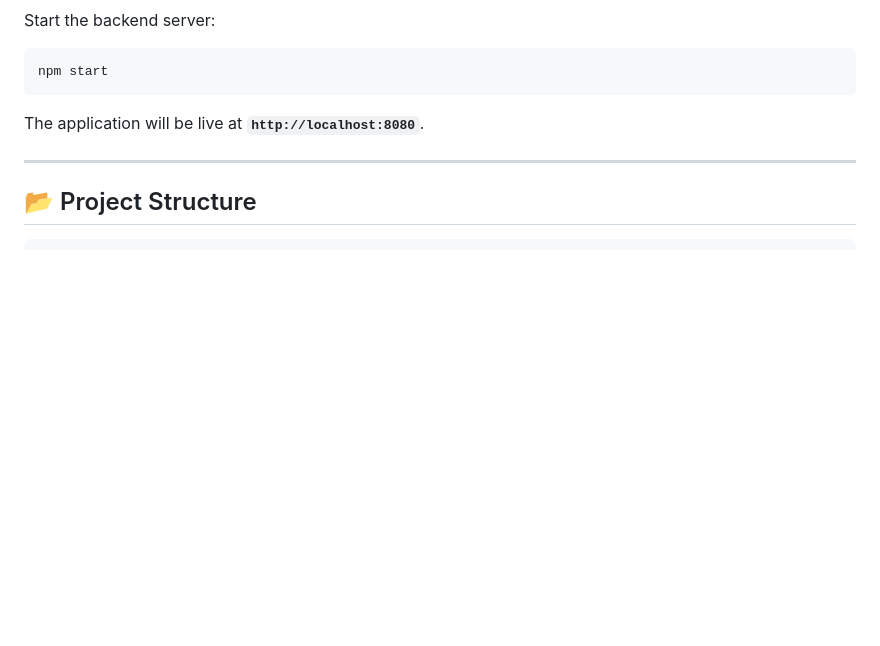
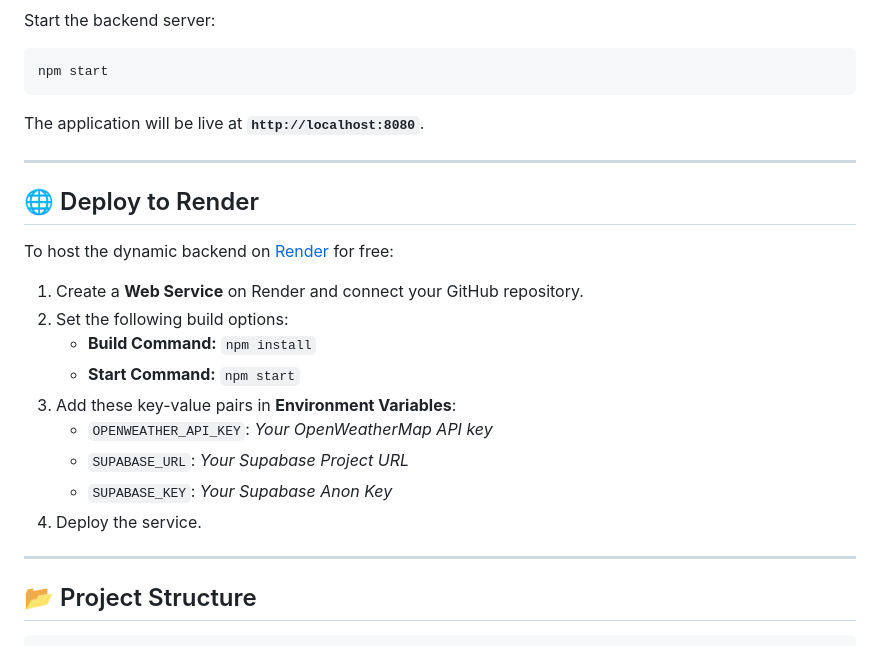
Before and after one commit to ashutosh-6398/SkyCast, a Markdown page: README.md, the part around the change. Drawn GitHub-style; blank space fills up the shorter version.

Commit message:
Add Render deployment instructions to README

````diff
--- a/README.md
+++ b/README.md
@@ -58,6 +58,22 @@ The application will be live at **`http://localhost:8080`**.
 
 ---
 
+## 🌐 Deploy to Render
+
+To host the dynamic backend on [Render](https://render.com) for free:
+
+1. Create a **Web Service** on Render and connect your GitHub repository.
+2. Set the following build options:
+   - **Build Command:** `npm install`
+   - **Start Command:** `npm start`
+3. Add these key-value pairs in **Environment Variables**:
+   - `OPENWEATHER_API_KEY`: *Your OpenWeatherMap API key*
+   - `SUPABASE_URL`: *Your Supabase Project URL*
+   - `SUPABASE_KEY`: *Your Supabase Anon Key*
+4. Deploy the service.
+
+---
+
 ## 📂 Project Structure
 
 ```
````
